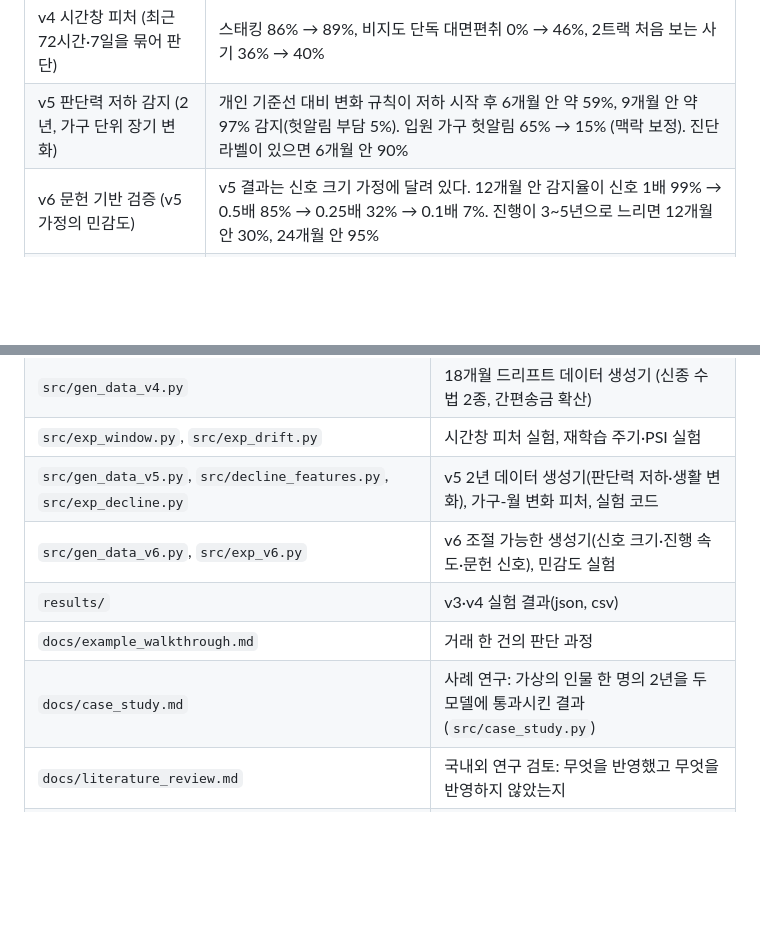
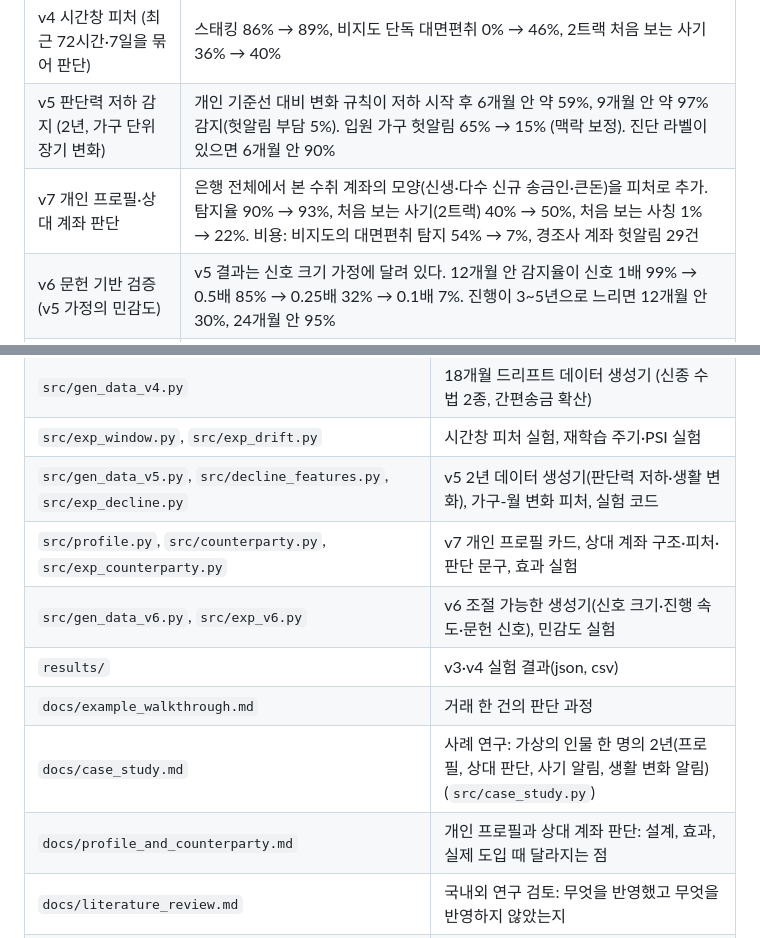
Before and after one commit to minyoungkang1227/gyeot-fraud-detection, a Markdown page: README.md, 2 parts joined by grey strips. Drawn GitHub-style; blank space fills up the shorter version.

Commit message:
v7: 개인 프로필과 상대 계좌 판단 — 수취 계좌 피처, 판단 문구, 효과 실험, 사례 연구 갱신
Co-Authored-By: Claude Fable 5.2 <noreply@anthropic.com>
Claude-Session: https://claude.ai/code/session_0178oRQv1dZNaBNYKu3Zd9r1

```diff
--- a/README.md
+++ b/README.md
@@ -18,6 +18,7 @@
 | v3 시간순 검증 (과거로 학습 → 미래 평가) | PR-AUC 0.43 → 0.27, 탐지율 87% → 81%. 실전에 가까운 숫자는 이쪽 |
 | v4 시간창 피처 (최근 72시간·7일을 묶어 판단) | 스태킹 86% → 89%, 비지도 단독 대면편취 0% → 46%, 2트랙 처음 보는 사기 36% → 40% |
 | v5 판단력 저하 감지 (2년, 가구 단위 장기 변화) | 개인 기준선 대비 변화 규칙이 저하 시작 후 6개월 안 약 59%, 9개월 안 약 97% 감지(헛알림 부담 5%). 입원 가구 헛알림 65% → 15% (맥락 보정). 진단 라벨이 있으면 6개월 안 90% |
+| v7 개인 프로필·상대 계좌 판단 | 은행 전체에서 본 수취 계좌의 모양(신생·다수 신규 송금인·큰돈)을 피처로 추가. 탐지율 90% → 93%, 처음 보는 사기(2트랙) 40% → 50%, 처음 보는 사칭 1% → 22%. 비용: 비지도의 대면편취 탐지 54% → 7%, 경조사 계좌 헛알림 29건 |
 | v6 문헌 기반 검증 (v5 가정의 민감도) | v5 결과는 신호 크기 가정에 달려 있다. 12개월 안 감지율이 신호 1배 99% → 0.5배 85% → 0.25배 32% → 0.1배 7%. 진행이 3~5년으로 느리면 12개월 안 30%, 24개월 안 95% |
 | v4 드리프트 시뮬레이션 (18개월, 신종 수법·행동 변화) | 행동 변화 달 알림 약 2배·PSI 0.43 경고. 매월 재학습은 1개월, 분기는 3개월 걸려 복구. 카드 기반 신종은 라벨 도착 전까지 0% |
 
@@ -60,10 +61,12 @@
 | `src/gen_data_v4.py` | 18개월 드리프트 데이터 생성기 (신종 수법 2종, 간편송금 확산) |
 | `src/exp_window.py`, `src/exp_drift.py` | 시간창 피처 실험, 재학습 주기·PSI 실험 |
 | `src/gen_data_v5.py`, `src/decline_features.py`, `src/exp_decline.py` | v5 2년 데이터 생성기(판단력 저하·생활 변화), 가구-월 변화 피처, 실험 코드 |
+| `src/profile.py`, `src/counterparty.py`, `src/exp_counterparty.py` | v7 개인 프로필 카드, 상대 계좌 구조·피처·판단 문구, 효과 실험 |
 | `src/gen_data_v6.py`, `src/exp_v6.py` | v6 조절 가능한 생성기(신호 크기·진행 속도·문헌 신호), 민감도 실험 |
 | `results/` | v3·v4 실험 결과(json, csv) |
 | `docs/example_walkthrough.md` | 거래 한 건의 판단 과정 |
-| `docs/case_study.md` | 사례 연구: 가상의 인물 한 명의 2년을 두 모델에 통과시킨 결과 (`src/case_study.py`) |
+| `docs/case_study.md` | 사례 연구: 가상의 인물 한 명의 2년(프로필, 상대 판단, 사기 알림, 생활 변화 알림) (`src/case_study.py`) |
+| `docs/profile_and_counterparty.md` | 개인 프로필과 상대 계좌 판단: 설계, 효과, 실제 도입 때 달라지는 점 |
 | `docs/literature_review.md` | 국내외 연구 검토: 무엇을 반영했고 무엇을 반영하지 않았는지 |
 | `tests/test_no_leakage.py` | 누수 검증: 미래 거래를 지워도 과거 피처가 바뀌지 않는지 확인 |
 | `figures/` | 노트북 결과 그림 |
```
Also changed, not shown: docs/case_study.md (+46 -36 lines), docs/profile_and_counterparty.md (added, +76 -0 lines), results/case_profile.md (added, +35 -0 lines), figures/case_study.png, 9 other files.
